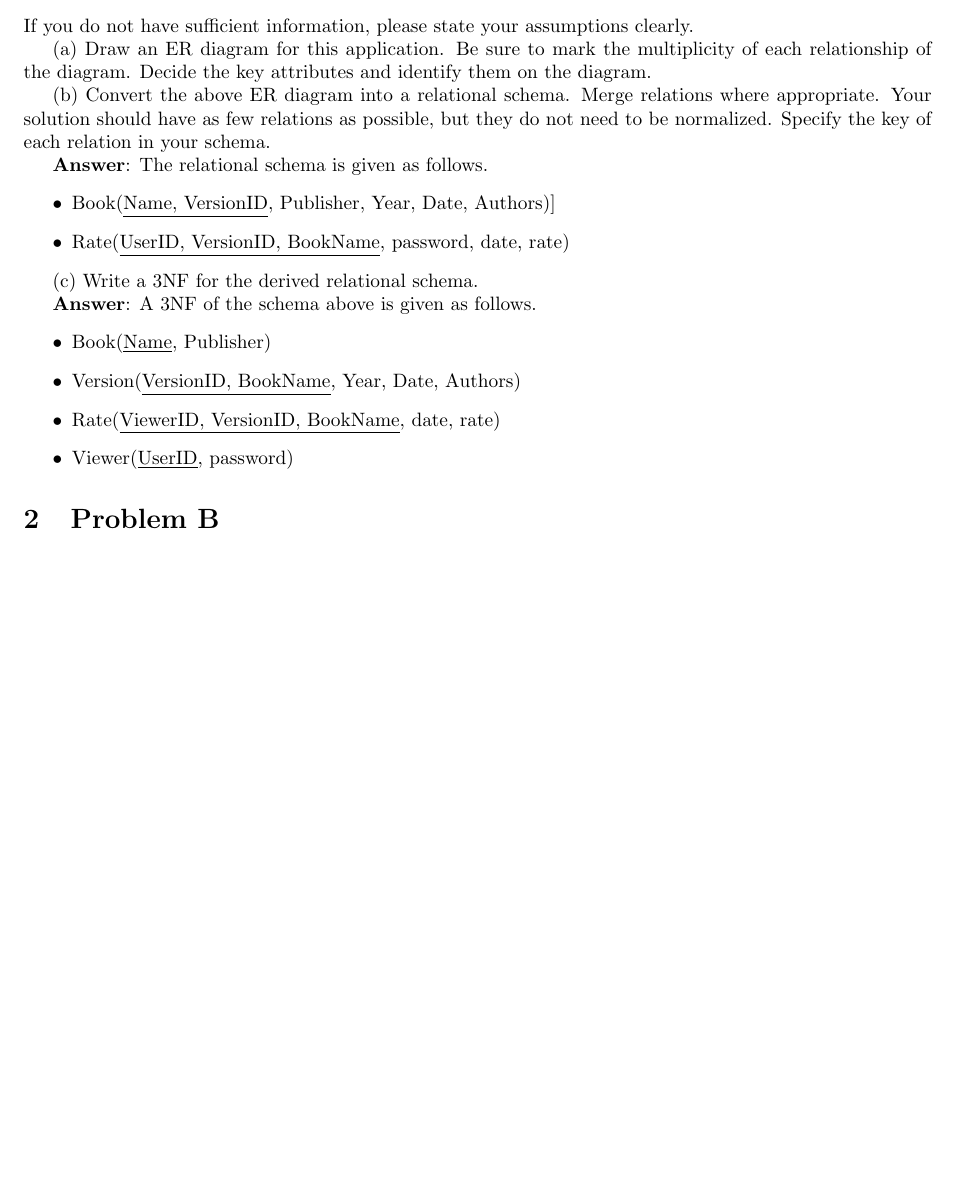
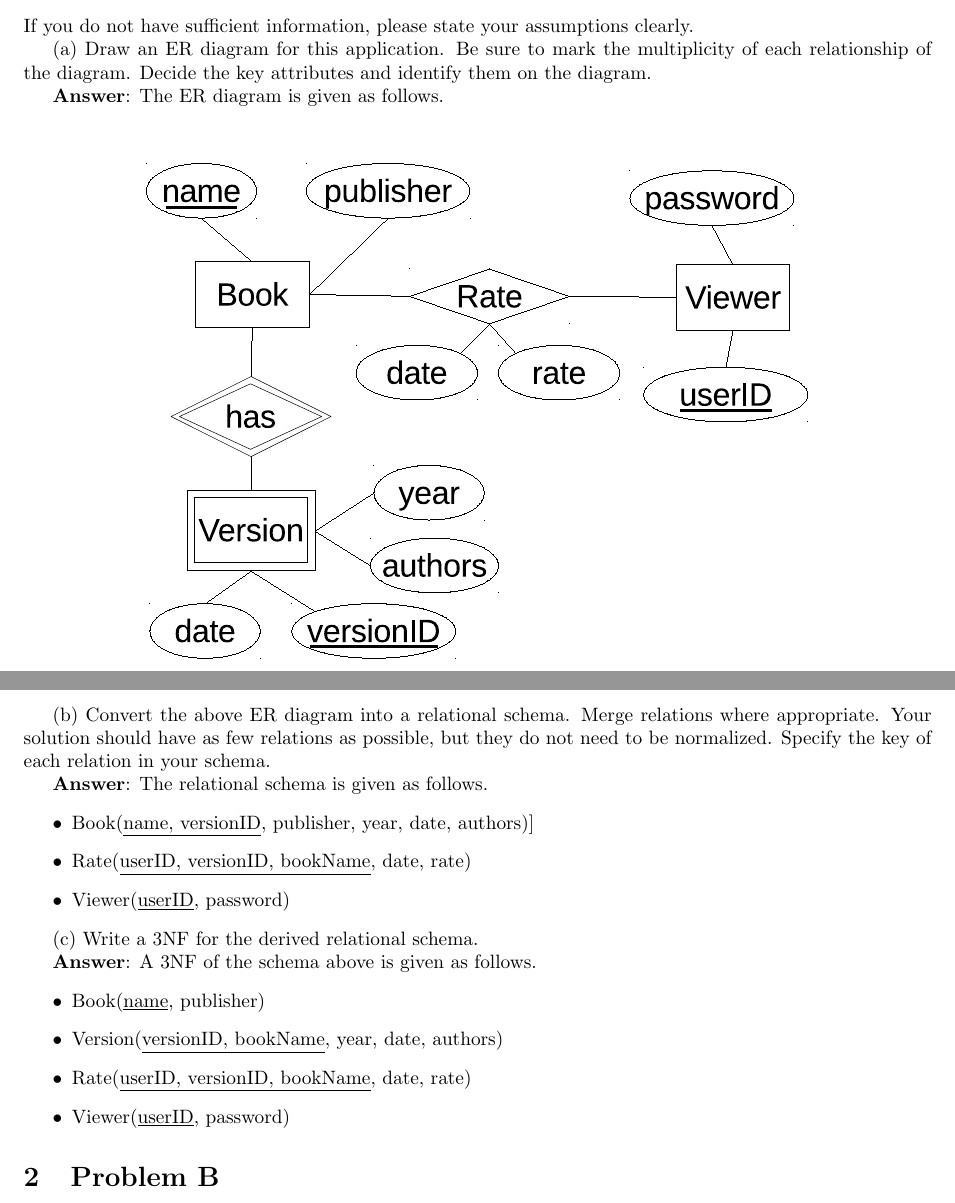
Before and after one commit to shiyujiucsb/cs273hw, a LaTeX document (hw.tex): part of page 1 of 10 before the commit and two parts of pages 1 and 2 of 10 after it, the two joined at a grey line, cut so that both start at the same text, the shorter picture padded with empty space. Compiled offline with pdfLaTeX.

Commit message:
ist phase fin

```diff
--- a/hw.tex
+++ b/hw.tex
@@ -28,22 +28,30 @@ If you do not have sufficient information, please state your assumptions clearly
 
 (a) Draw an ER diagram for this application. Be sure to mark the multiplicity of each relationship of the diagram. Decide the key attributes and identify them on the diagram.
 
+{\bf Answer}:
+The ER diagram is given as follows.
+\begin{quote}
+\centering
+\includegraphics[width=.8\textwidth]{er.eps}
+\end{quote}
+
 (b) Convert the above ER diagram into a relational schema. Merge relations where appropriate. Your solution should have as few relations as possible, but they do not need to be normalized. Specify the key of each relation in your schema.
 
 {\bf Answer}: The relational schema is given as follows.
 \begin{itemize}
-\item Book(\underline{Name, VersionID}, Publisher, Year, Date, Authors)]
-\item Rate(\underline{UserID, VersionID, BookName}, password, date, rate)
+\item Book(\underline{name, versionID}, publisher, year, date, authors)]
+\item Rate(\underline{userID, versionID, bookName}, date, rate)
+\item Viewer(\underline{userID}, password)
 \end{itemize}
 
 (c) Write a 3NF for the derived relational schema.
 
 {\bf Answer}: A 3NF of the schema above is given as follows.
 \begin{itemize}
-\item Book(\underline{Name}, Publisher)
-\item Version(\underline{VersionID, BookName}, Year, Date, Authors)
-\item Rate(\underline{ViewerID, VersionID, BookName}, date, rate)
-\item Viewer(\underline{UserID}, password)
+\item Book(\underline{name}, publisher)
+\item Version(\underline{versionID, bookName}, year, date, authors)
+\item Rate(\underline{userID, versionID, bookName}, date, rate)
+\item Viewer(\underline{userID}, password)
 \end{itemize}
 
 \section{Problem B}
```
Also changed, not shown: er.eps (added), hw.pdf, 5 other files.
